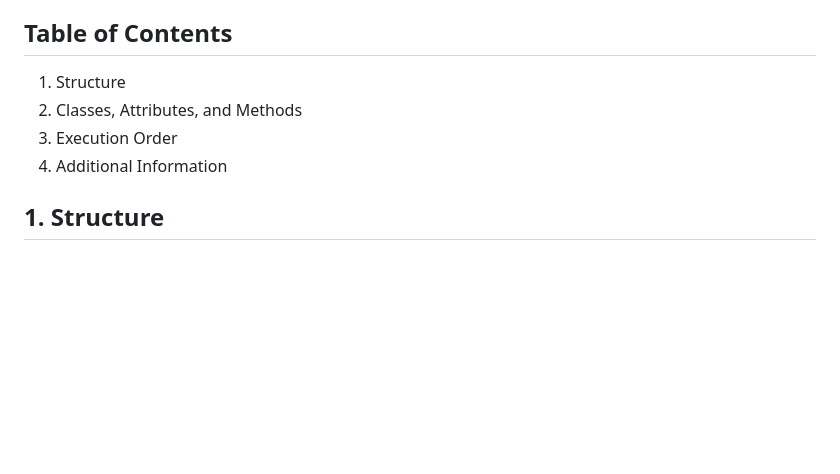
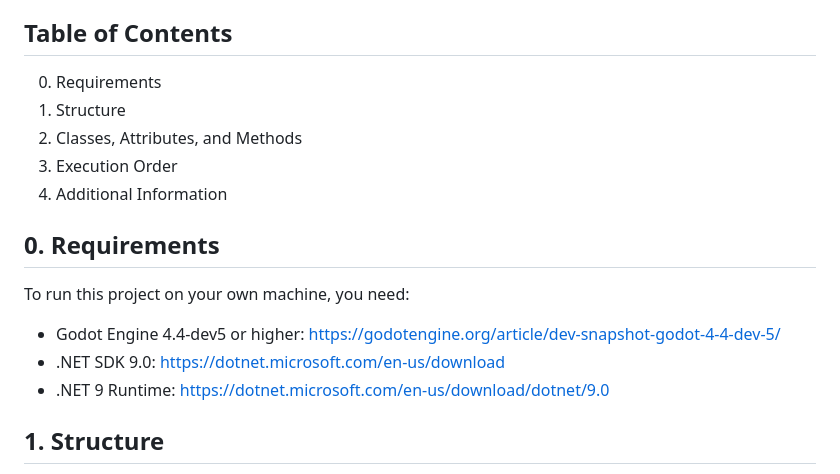
Before and after one commit to TruelyMostWanted/truni_sa4e, a Markdown page: portfolio_uebung1/README.md, the part around the change. Drawn GitHub-style; blank space fills up the shorter version.

```diff
--- a/portfolio_uebung1/README.md
+++ b/portfolio_uebung1/README.md
@@ -4,10 +4,17 @@
 This project is a simulation of fireflies' behavior, supporting both singleplayer and multiplayer modes. The simulation involves initializing a grid of fireflies and synchronizing their phases to simulate group behavior. In multiplayer mode, both server and clients are connected as fireflies, and their phases are synchronized across the network.
 
 ## Table of Contents
+0. Requirements
 1. Structure
 2. Classes, Attributes, and Methods
 3. Execution Order
 4. Additional Information
+
+## 0. Requirements
+To run this project on your own machine, you need:
+- Godot Engine 4.4-dev5 or higher: https://godotengine.org/article/dev-snapshot-godot-4-4-dev-5/
+- .NET SDK 9.0: https://dotnet.microsoft.com/en-us/download
+- .NET 9 Runtime: https://dotnet.microsoft.com/en-us/download/dotnet/9.0
 
 ## 1. Structure
 The project is structured to support both singleplayer and multiplayer modes. The main entry point is the `Application` class, which initializes and configures the simulation based on the mode selected.
```
